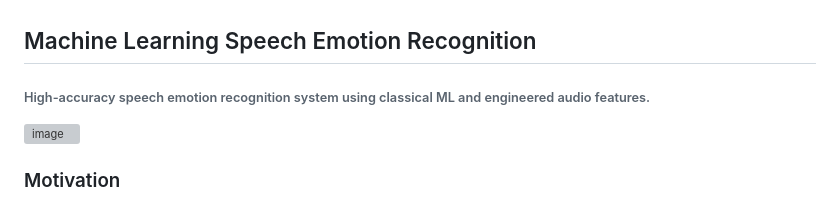
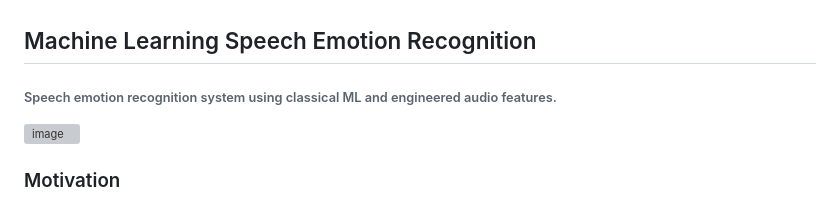
Before and after one commit to mrklick12/speech-emotion-recognition, a Markdown page: README.md, the part around the change. Drawn GitHub-style; grey boxes are pictures that could not be loaded.

Commit message:
Remove 'High-accuracy' from project description

```diff
--- a/README.md
+++ b/README.md
@@ -1,6 +1,6 @@
 <h2>Machine Learning Speech Emotion Recognition</h2>
 
-<h6>High-accuracy speech emotion recognition system using classical ML and engineered audio features.</h6>
+<h6>Speech emotion recognition system using classical ML and engineered audio features.</h6>
 
 
 
```
